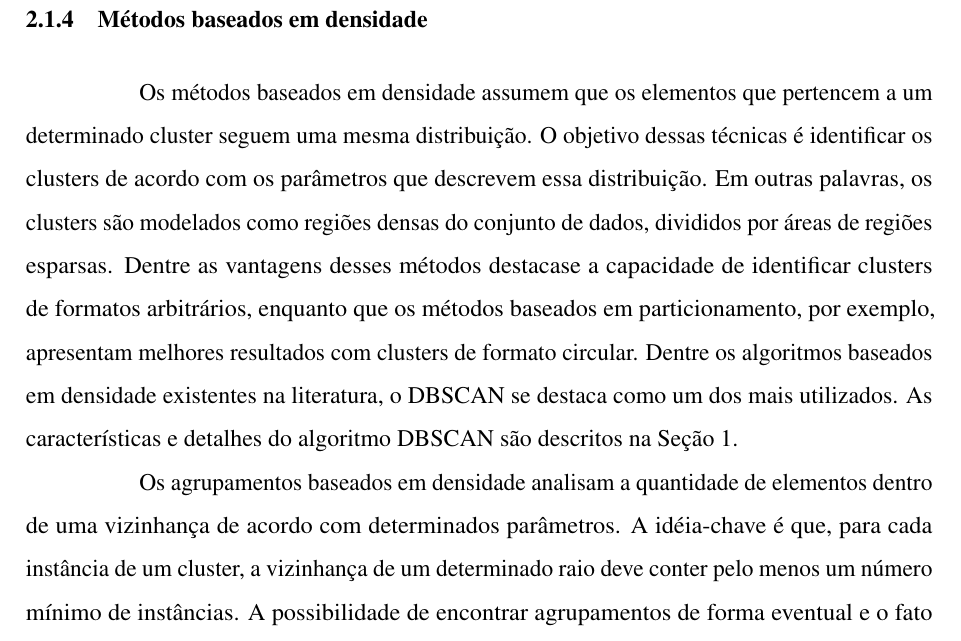
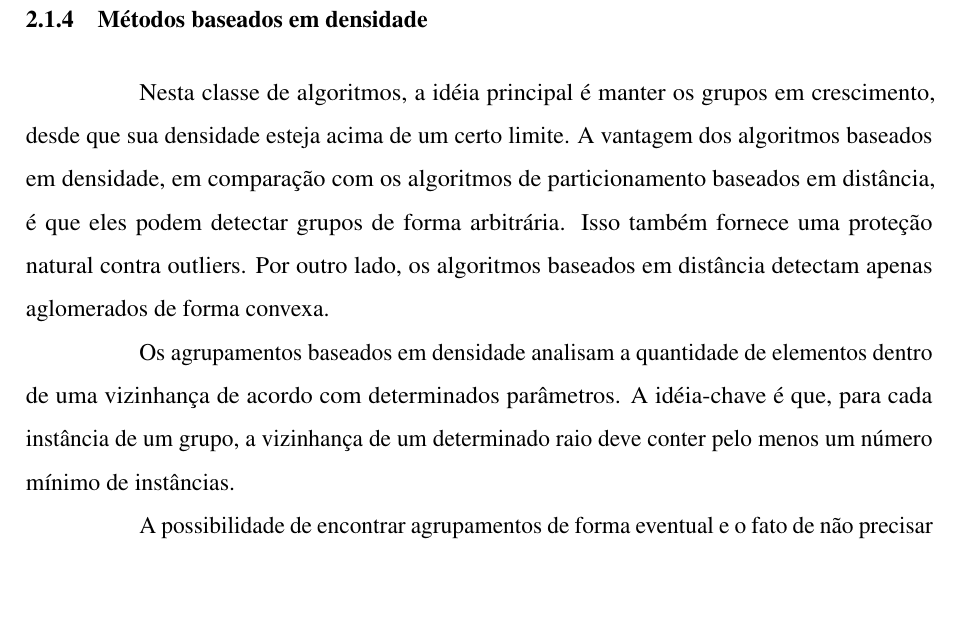
Before and after one commit to brunobc/dissertacao-dynamic, a LaTeX thesis (documento.tex, which reads elementos-textuais/estado-da-arte.tex): part of page 18 of 28, cut so that both start at the same text, the shorter picture padded with empty space. Compiled offline with pdfLaTeX.

Commit message:
Métodos baseados em densidade

```diff
--- a/elementos-textuais/estado-da-arte.tex
+++ b/elementos-textuais/estado-da-arte.tex
@@ -112,23 +112,11 @@ Uma das vantagens do STING é a complexidade linear de tempo em relação ao nú
 a serem agrupados.
 
 \subsection{Métodos baseados em densidade}
-% Dissertação_AntonioCavalcanteAraujoNeto_Final
-Os métodos baseados em densidade assumem que os elementos que pertencem a
-um determinado cluster seguem uma mesma distribuição. O objetivo dessas técnicas é
-identificar os clusters de acordo com os parâmetros que descrevem essa distribuição. Em
-outras palavras, os clusters são modelados como regiões densas do conjunto de dados,
-divididos por áreas de regiões esparsas. Dentre as vantagens desses métodos destacase
-a capacidade de identificar clusters de formatos arbitrários, enquanto que os métodos
-baseados em particionamento, por exemplo, apresentam melhores resultados com clusters
-de formato circular.
-Dentre os algoritmos baseados em densidade existentes na literatura, o DBSCAN se destaca
-como um dos mais utilizados. As características e detalhes do algoritmo DBSCAN
-são descritos na Seção 1.
+Nesta classe de algoritmos, a idéia principal é manter os grupos em crescimento, desde que sua densidade esteja acima de um certo limite. A vantagem dos algoritmos baseados em densidade, em comparação com os algoritmos de particionamento baseados em distância, é que eles podem detectar grupos de forma arbitrária. Isso também fornece uma proteção natural contra outliers. Por outro lado, os algoritmos baseados em distância detectam apenas aglomerados de forma convexa.
 
-% TODO Spatio-temporal clustering methods
+Os agrupamentos baseados em densidade analisam a quantidade de elementos dentro de uma vizinhança de acordo com determinados parâmetros. A idéia-chave é que, para cada instância de um grupo, a vizinhança de um determinado raio deve conter pelo menos um número mínimo de instâncias.
 
-Os agrupamentos baseados em densidade analisam a quantidade de elementos dentro de uma vizinhança de acordo com determinados parâmetros. A idéia-chave é que, para cada instância de um cluster, a vizinhança de um determinado raio deve conter pelo menos um número mínimo de instâncias.
-A possibilidade de encontrar agrupamentos de forma eventual e o fato de não precisar da definição do número de agrupamentos \cite{yip2005} como parâmetro inicial são as principais vantagens dos métodos baseados em densidade. Entretanto, alguns algoritmos podem exigir a definição de outros parâmetros, como o caso do algoritmo DBSCAN \cite{density-based-clusters} abordado na próxima seção.
+A possibilidade de encontrar agrupamentos de forma eventual e o fato de não precisar da definição do número de agrupamentos \cite{yip2005} como parâmetro inicial são as principais vantagens dos métodos baseados em densidade. Entretanto, alguns algoritmos podem exigir a definição de outros parâmetros, como o caso do algoritmo DBSCAN \cite{ESTER1996} abordado na próxima seção.
 
 \section{Método DBSCAN}
 \label{dbscan}
```
Also changed, not shown: elementos-pos-textuais/referencias.bib (+1 -1 lines), documento.pdf.
